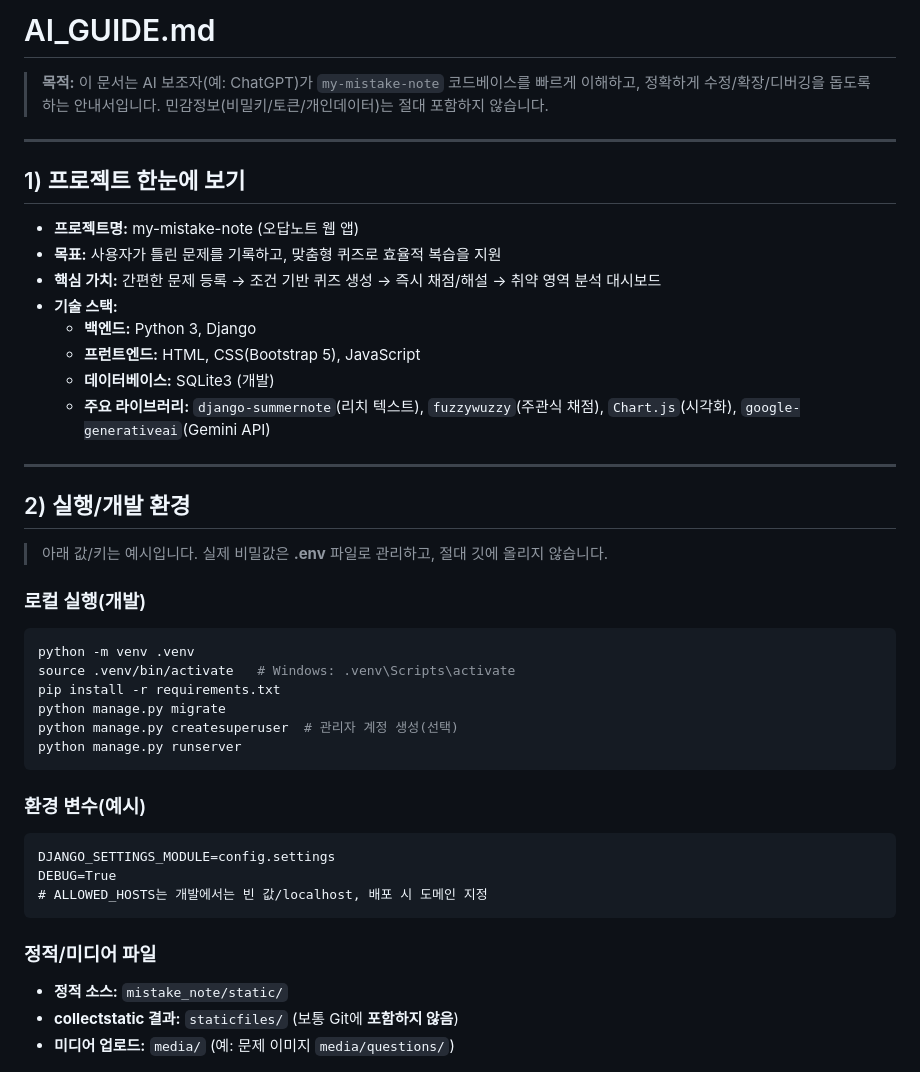
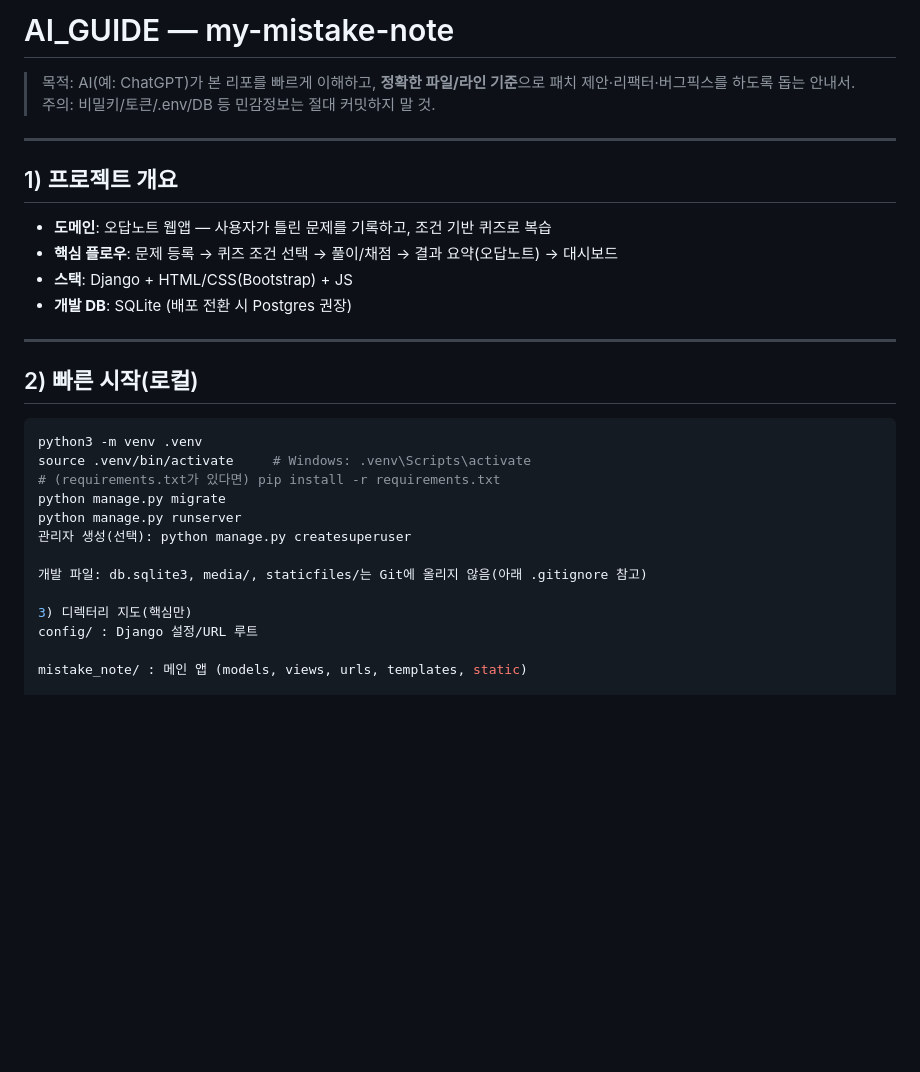
Before and after one commit to heinz-walker/my-mistake-note, a Markdown page: ai_guide.md, the part around one of its changes. GitHub-like rendering; blank space fills up the shorter version.

````diff
--- a/ai_guide.md
+++ b/ai_guide.md
@@ -1,43 +1,31 @@
-# AI_GUIDE.md
+# AI_GUIDE — my-mistake-note
 
-> **목적:** 이 문서는 AI 보조자(예: ChatGPT)가 `my-mistake-note` 코드베이스를 빠르게 이해하고, 정확하게 수정/확장/디버깅을 돕도록 하는 안내서입니다. 민감정보(비밀키/토큰/개인데이터)는 절대 포함하지 않습니다.
+> 목적: AI(예: ChatGPT)가 본 리포를 빠르게 이해하고, **정확한 파일/라인 기준**으로 패치 제안·리팩터·버그픽스를 하도록 돕는 안내서.
+> 주의: 비밀키/토큰/.env/DB 등 민감정보는 절대 커밋하지 말 것.
 
 ---
 
-## 1) 프로젝트 한눈에 보기
-- **프로젝트명:** my-mistake-note (오답노트 웹 앱)
-- **목표:** 사용자가 틀린 문제를 기록하고, 맞춤형 퀴즈로 효율적 복습을 지원
-- **핵심 가치:** 간편한 문제 등록 → 조건 기반 퀴즈 생성 → 즉시 채점/해설 → 취약 영역 분석 대시보드
-- **기술 스택:**
-  - **백엔드:** Python 3, Django
-  - **프런트엔드:** HTML, CSS(Bootstrap 5), JavaScript
-  - **데이터베이스:** SQLite3 (개발)
-  - **주요 라이브러리:** `django-summernote`(리치 텍스트), `fuzzywuzzy`(주관식 채점), `Chart.js`(시각화), `google-generativeai`(Gemini API)
+## 1) 프로젝트 개요
+- **도메인**: 오답노트 웹앱 — 사용자가 틀린 문제를 기록하고, 조건 기반 퀴즈로 복습
+- **핵심 플로우**: 문제 등록 → 퀴즈 조건 선택 → 풀이/채점 → 결과 요약(오답노트) → 대시보드
+- **스택**: Django + HTML/CSS(Bootstrap) + JS
+- **개발 DB**: SQLite (배포 전환 시 Postgres 권장)
 
 ---
 
-## 2) 실행/개발 환경
-> 아래 값/키는 예시입니다. 실제 비밀값은 **.env** 파일로 관리하고, 절대 깃에 올리지 않습니다.
+## 2) 빠른 시작(로컬)
+```bash
+python3 -m venv .venv
+source .venv/bin/activate     # Windows: .venv\Scripts\activate
+# (requirements.txt가 있다면) pip install -r requirements.txt
+python manage.py migrate
+python manage.py runserver
+관리자 생성(선택): python manage.py createsuperuser
 
-### 로컬 실행(개발)
-```bash
-python -m venv .venv
-source .venv/bin/activate   # Windows: .venv\Scripts\activate
-pip install -r requirements.txt
-python manage.py migrate
-python manage.py createsuperuser  # 관리자 계정 생성(선택)
-python manage.py runserver
-```
+개발 파일: db.sqlite3, media/, staticfiles/는 Git에 올리지 않음(아래 .gitignore 참고)
 
-### 환경 변수(예시)
-```
-DJANGO_SETTINGS_MODULE=config.settings
-DEBUG=True
-# ALLOWED_HOSTS는 개발에서는 빈 값/localhost, 배포 시 도메인 지정
-```
+3) 디렉터리 지도(핵심만)
+config/ : Django 설정/URL 루트
 
-### 정적/미디어 파일
-- **정적 소스:** `mistake_note/static/`
-- **collectstatic 결과:** `staticfiles/` (보통 Git에 **포함하지 않음**)
-- **미디어 업로드:** `media/` (예: 문제 이미지 `media/questions/`)
+mistake_note/ : 메인 앱 (models, views, urls, templates, static)
 
````
Also changed, not shown: other parts of ai_guide.md (+132 -148 lines).
